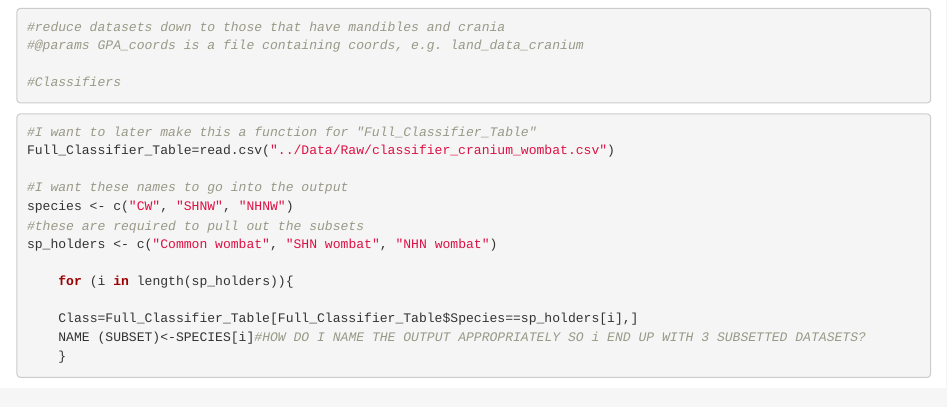
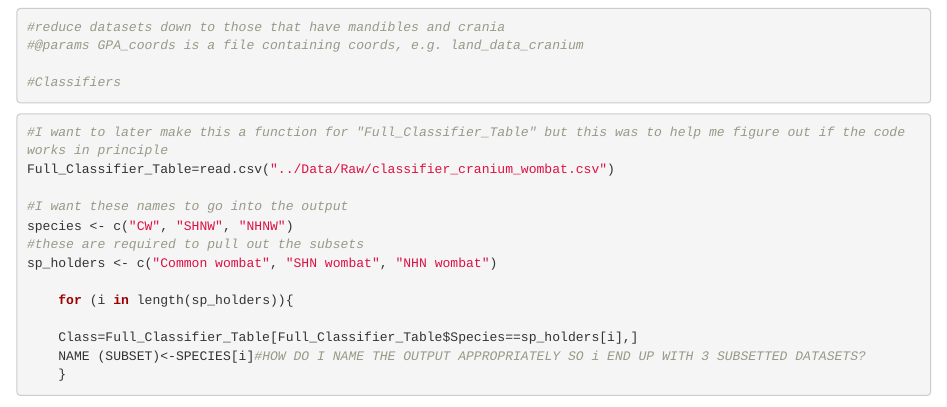
Before and after one commit to TGuillerme/landmark-test, an R Markdown document (Analysis/09-VeraResults.Rmd): the page in a window 1100 px wide, from 580 px down. Rendered offline with R 4.5, knitr and Pandoc, with nearby package versions; some code elsewhere in the file could not run offline.

Commit message:
minor edit
Former-commit-id: 7c2aeb1f651d89d7b4dc58f657f6c6c291076a17

````diff
--- a/Analysis/09-VeraResults.Rmd
+++ b/Analysis/09-VeraResults.Rmd
@@ -39,7 +39,7 @@ allom.shape(land_data$mandible$procrustes)
 
 
 ```{r}
-#I want to later make this a function for "Full_Classifier_Table"
+#I want to later make this a function for "Full_Classifier_Table" but this was to help me figure out if the code works in principle
 Full_Classifier_Table=read.csv("../Data/Raw/classifier_cranium_wombat.csv")
 
 #I want these names to go into the output
````
